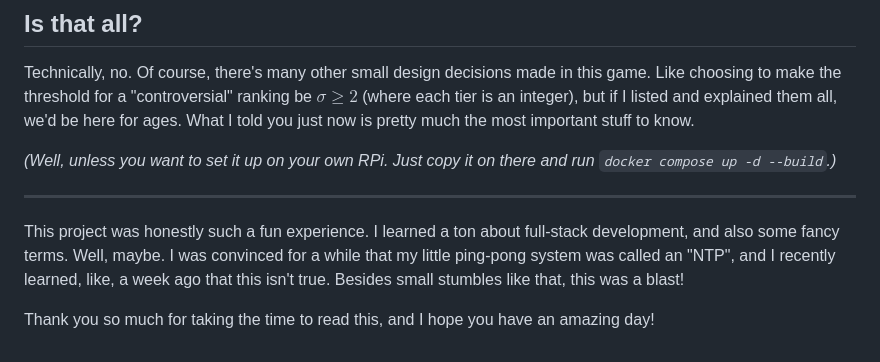
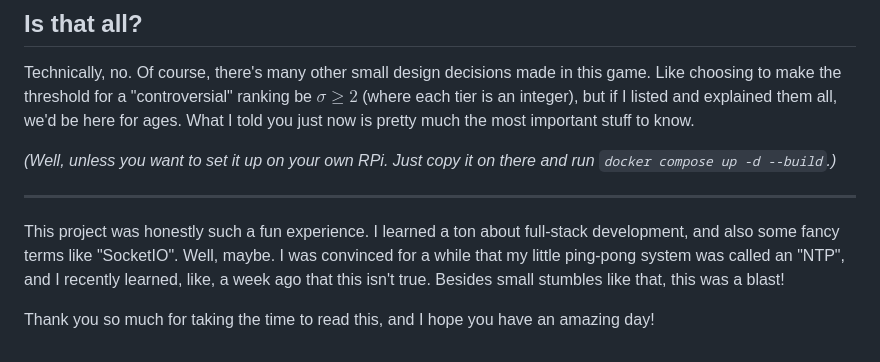
Before and after one commit to spertuzz/Tier-Fever, a Markdown page: docs/HowItWorks.md, the part around the change. Rendered like a GitHub page.

```diff
--- a/docs/HowItWorks.md
+++ b/docs/HowItWorks.md
@@ -216,6 +216,6 @@ Technically, no. Of course, there's many other small design decisions made in th
 
 ---
 
-This project was honestly such a fun experience. I learned a ton about full-stack development, and also some fancy terms. Well, maybe. I was convinced for a while that my little ping-pong system was called an "NTP", and I recently learned, like, a week ago that this isn't true. Besides small stumbles like that, this was a blast!
+This project was honestly such a fun experience. I learned a ton about full-stack development, and also some fancy terms like "SocketIO". Well, maybe. I was convinced for a while that my little ping-pong system was called an "NTP", and I recently learned, like, a week ago that this isn't true. Besides small stumbles like that, this was a blast!
 
 Thank you so much for taking the time to read this, and I hope you have an amazing day!
```
